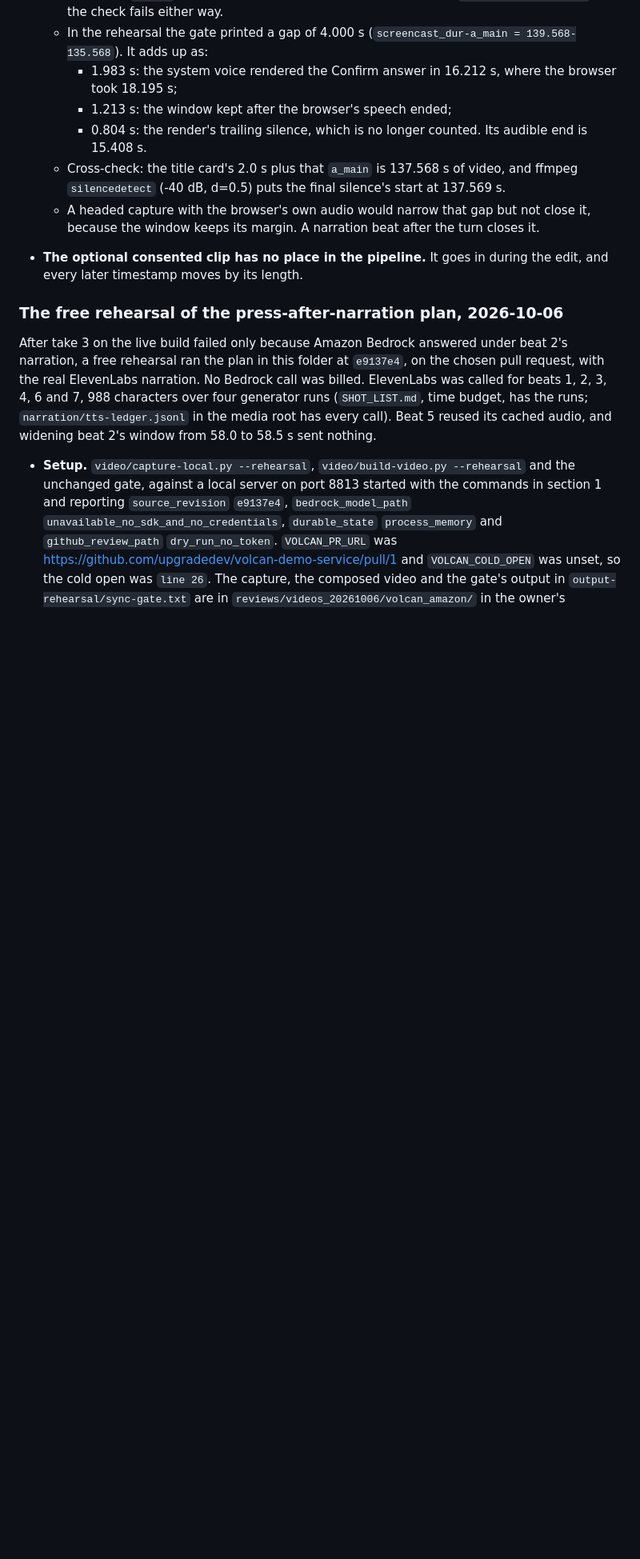
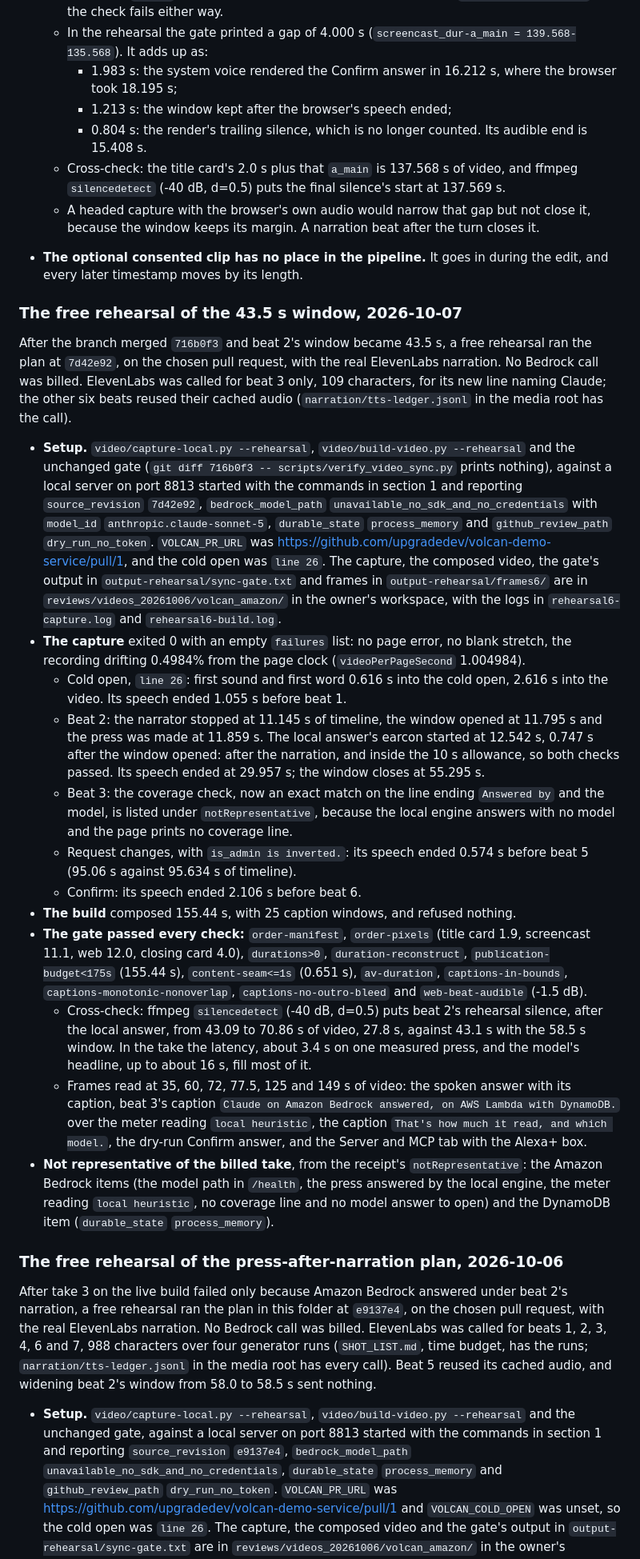
Before and after one commit to upgradedev/volcan_amazon, a Markdown page: video/README.md, the part around one of its changes. Shown at 80% size. Drawn GitHub-style; blank space fills up the shorter version.

Commit message:
Record the free rehearsal of the 43.5 s window
At 7d42e92, against a local server with no cloud credentials: the
capture exited 0 with no failures, the local answer's first sound came
0.747 s after beat 2's window opened, the build composed 155.44 s, and
the unchanged sync gate passed every check. The Bedrock and DynamoDB
items are listed as not representative, as before.

Co-Authored-By: Claude Opus 5.5 <noreply@anthropic.com>

```diff
--- a/video/README.md
+++ b/video/README.md
@@ -413,6 +413,57 @@ follows it, with these limits.
 * **The optional consented clip has no place in the pipeline.** It goes in during the edit,
   and every later timestamp moves by its length.
 
+### The free rehearsal of the 43.5 s window, 2026-10-07
+
+After the branch merged `716b0f3` and beat 2's window became 43.5 s, a free rehearsal ran the
+plan at `7d42e92`, on the chosen pull request, with the real ElevenLabs narration. No Bedrock
+call was billed. ElevenLabs was called for beat 3 only, 109 characters, for its new line
+naming Claude; the other six beats reused their cached audio (`narration/tts-ledger.jsonl` in
+the media root has the call).
+
+* **Setup.** `video/capture-local.py --rehearsal`, `video/build-video.py --rehearsal` and the
+  unchanged gate (`git diff 716b0f3 -- scripts/verify_video_sync.py` prints nothing), against
+  a local server on port 8813 started with the commands in section 1 and reporting
+  `source_revision` `7d42e92`, `bedrock_model_path` `unavailable_no_sdk_and_no_credentials`
+  with `model_id` `anthropic.claude-sonnet-5`, `durable_state` `process_memory` and
+  `github_review_path` `dry_run_no_token`. `VOLCAN_PR_URL` was
+  https://github.com/upgradedev/volcan-demo-service/pull/1, and the cold open was `line 26`.
+  The capture, the composed video, the gate's output in `output-rehearsal/sync-gate.txt` and
+  frames in `output-rehearsal/frames6/` are in `reviews/videos_20261006/volcan_amazon/` in the
+  owner's workspace, with the logs in `rehearsal6-capture.log` and `rehearsal6-build.log`.
+* **The capture** exited 0 with an empty `failures` list: no page error, no blank stretch, the
+  recording drifting 0.4984% from the page clock (`videoPerPageSecond` 1.004984).
+  * Cold open, `line 26`: first sound and first word 0.616 s into the cold open, 2.616 s into
+    the video. Its speech ended 1.055 s before beat 1.
+  * Beat 2: the narrator stopped at 11.145 s of timeline, the window opened at 11.795 s and the
+    press was made at 11.859 s. The local answer's earcon started at 12.542 s, 0.747 s after
+    the window opened: after the narration, and inside the 10 s allowance, so both checks
+    passed. Its speech ended at 29.957 s; the window closes at 55.295 s.
+  * Beat 3: the coverage check, now an exact match on the line ending `Answered by` and the
+    model, is listed under `notRepresentative`, because the local engine answers with no model
+    and the page prints no coverage line.
+  * Request changes, with `is_admin is inverted.`: its speech ended 0.574 s before beat 5 (95.06 s against 95.634 s of timeline).
+  * Confirm: its speech ended 2.106 s before beat 6.
+* **The build** composed 155.44 s, with 25 caption windows, and refused nothing.
+* **The gate passed every check:** `order-manifest`, `order-pixels` (title card 1.9,
+  screencast 11.1, web 12.0, closing card 4.0), `durations>0`, `duration-reconstruct`,
+  `publication-budget<175s` (155.44 s), `content-seam<=1s` (0.651 s), `av-duration`,
+  `captions-in-bounds`, `captions-monotonic-nonoverlap`, `captions-no-outro-bleed` and
+  `web-beat-audible` (-1.5 dB).
+  * Cross-check: ffmpeg `silencedetect` (-40 dB, d=0.5) puts beat 2's rehearsal silence, after
+    the local answer, from 43.09 to 70.86 s of video, 27.8 s, against 43.1 s with the 58.5 s
+    window. In the take the latency, about 3.4 s on one measured press, and the model's
+    headline, up to about 16 s, fill most of it.
+  * Frames read at 35, 60, 72, 77.5, 125 and 149 s of video: the spoken answer with its
+    caption, beat 3's caption `Claude on Amazon Bedrock answered, on AWS Lambda with
+    DynamoDB.` over the meter reading `local heuristic`, the caption `That's how much it read,
+    and which model.`, the dry-run Confirm answer, and the Server and MCP tab with the Alexa+
+    box.
+* **Not representative of the billed take**, from the receipt's `notRepresentative`: the
+  Amazon Bedrock items (the model path in `/health`, the press answered by the local engine,
+  the meter reading `local heuristic`, no coverage line and no model answer to open) and the
+  DynamoDB item (`durable_state` `process_memory`).
+
 ### The free rehearsal of the press-after-narration plan, 2026-10-06
 
 After take 3 on the live build failed only because Amazon Bedrock answered under beat 2's
```
Also changed, not shown: other parts of video/README.md (+1 -1 lines).
